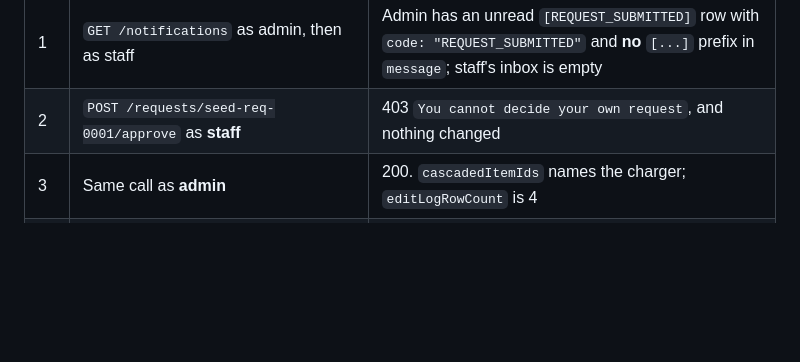
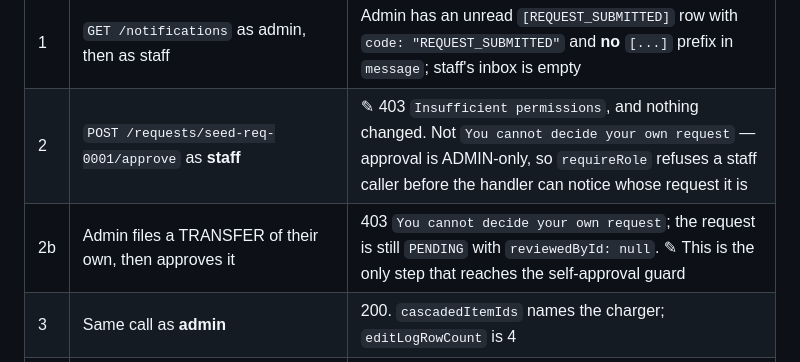
Before and after one commit to Hayredin950/cncs_property_management_system, a Markdown page: docs/phase-2.md, the part around one of its changes. Drawn GitHub-style; blank space fills up the shorter version.

```diff
--- a/docs/phase-2.md
+++ b/docs/phase-2.md
@@ -613,7 +619,8 @@ ADMIN=$(login admin@cncs.aau.edu.et 'Admin123!')
 | # | Step | Expected |
 |---|---|---|
 | 1 | `GET /notifications` as admin, then as staff | Admin has an unread `[REQUEST_SUBMITTED]` row with `code: "REQUEST_SUBMITTED"` and **no** `[...]` prefix in `message`; staff's inbox is empty |
-| 2 | `POST /requests/seed-req-0001/approve` as **staff** | 403 `You cannot decide your own request`, and nothing changed |
+| 2 | `POST /requests/seed-req-0001/approve` as **staff** | ✎ 403 `Insufficient permissions`, and nothing changed. Not `You cannot decide your own request` — approval is ADMIN-only, so `requireRole` refuses a staff caller before the handler can notice whose request it is |
+| 2b | Admin files a TRANSFER of their own, then approves it | 403 `You cannot decide your own request`; the request is still `PENDING` with `reviewedById: null`. ✎ This is the only step that reaches the self-approval guard |
 | 3 | Same call as **admin** | 200. `cascadedItemIds` names the charger; `editLogRowCount` is 4 |
 | 4 | `GET /items/<laptop-id>/history` as admin | Rows for `floor` and `room` on both items, all four sharing one `editedAt`; `oldValue` `"3"` → `newValue` `"1"` |
 | 5 | Repeat step 3 | 409 `Request has already been decided` |
```
Also changed, not shown: other parts of docs/phase-2.md (+17 -2 lines).
